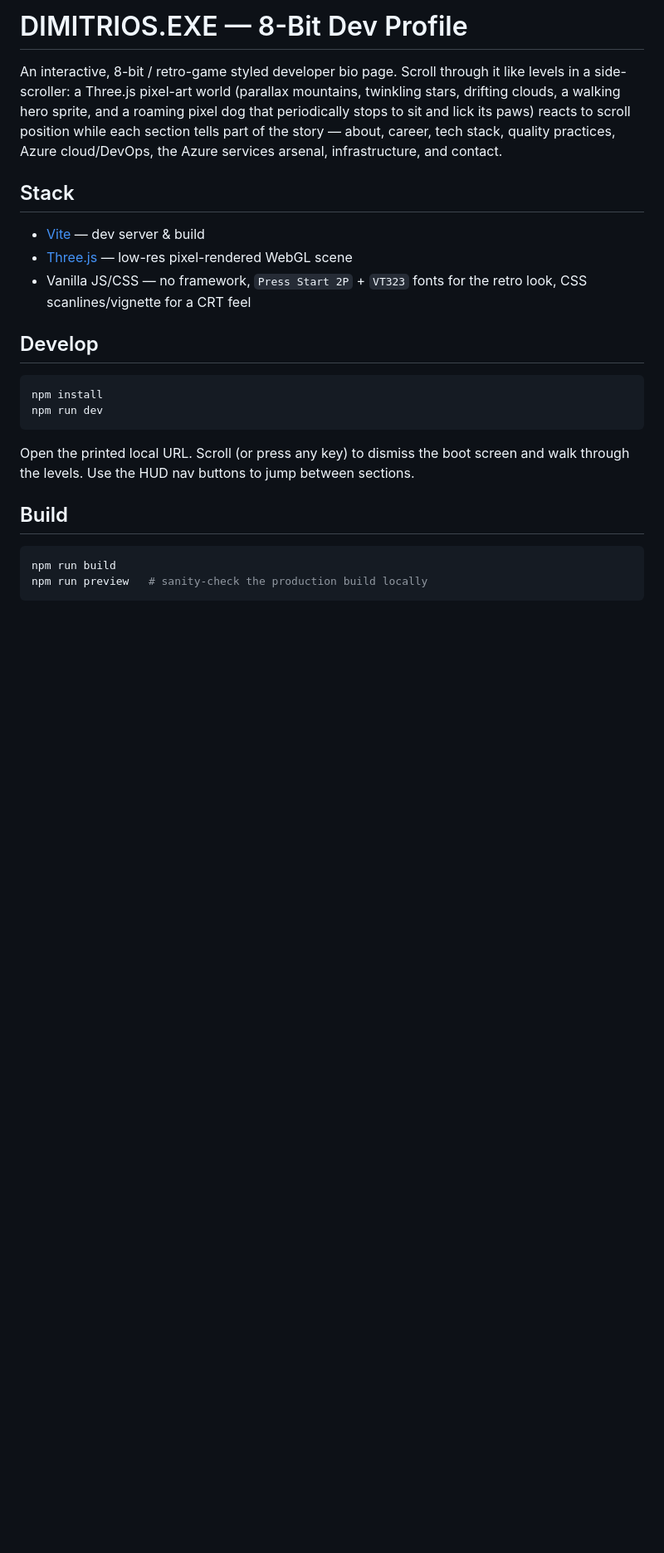
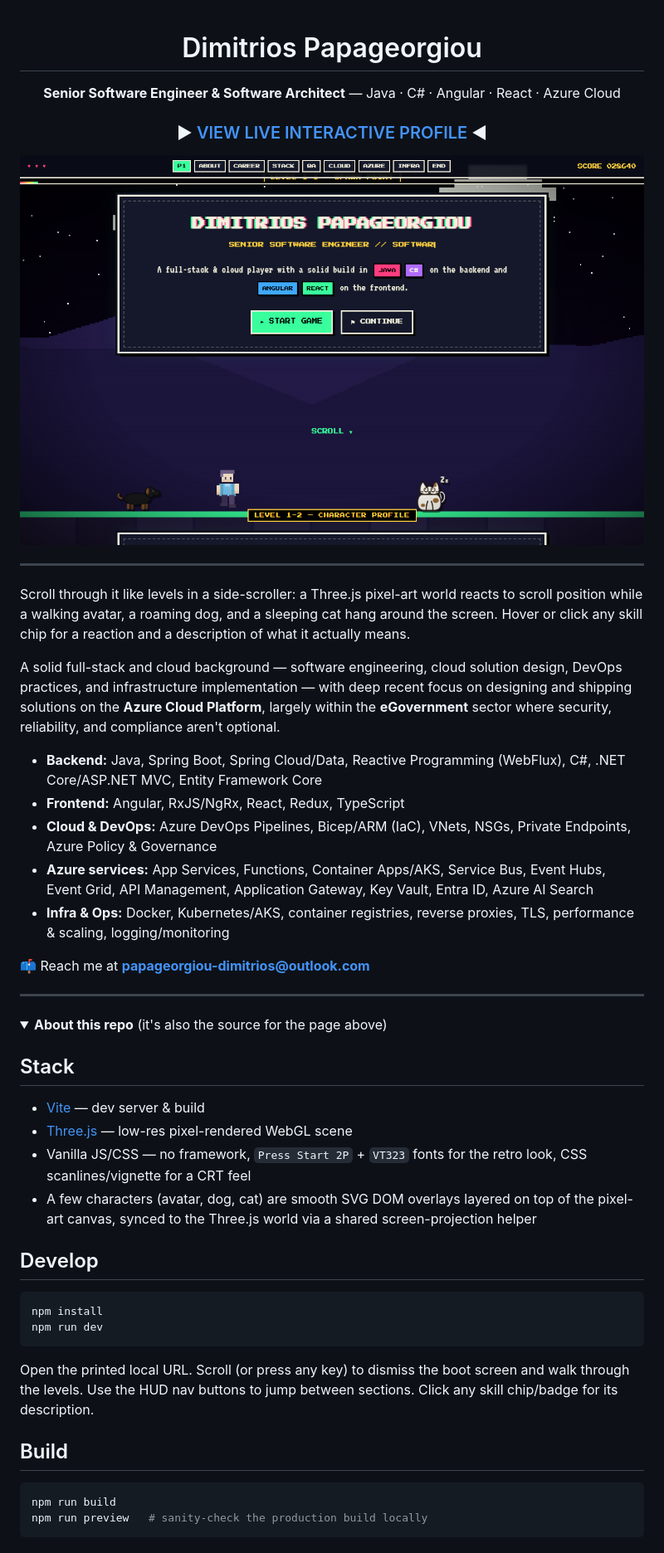
Before and after one commit to dimpapadev/dimpapadev, a Markdown page: README.md, the part around one of its changes. Shown at 83% size. GitHub-like rendering; pictures changed too: docs/screenshot.png (added); folded sections open; blank space fills up the shorter version.

Commit message:
Set up profile README landing page and Pages sub-path base
Since this repo is named to match the GitHub username, GitHub renders
its README on the profile page — restructure it as a landing page
(screenshot + link to the live site) rather than plain repo docs, since
profile READMEs can't run the actual interactive page. Also point Vite's
base at /dimpapadev/ to match where Pages will actually serve it.

Co-Authored-By: Claude Sonnet 4.6 <noreply@anthropic.com>

```diff
--- a/README.md
+++ b/README.md
@@ -1,12 +1,40 @@
-# DIMITRIOS.EXE — 8-Bit Dev Profile
+<div align="center">
 
-An interactive, 8-bit / retro-game styled developer bio page. Scroll
-through it like levels in a side-scroller: a Three.js pixel-art world
-(parallax mountains, twinkling stars, drifting clouds, a walking hero
-sprite, and a roaming pixel dog that periodically stops to sit and
-lick its paws) reacts to scroll position while each section tells part
-of the story — about, career, tech stack, quality practices, Azure
-cloud/DevOps, the Azure services arsenal, infrastructure, and contact.
+# Dimitrios Papageorgiou
+
+**Senior Software Engineer & Software Architect** — Java · C# · Angular · React · Azure Cloud
+
+### ▶ [VIEW LIVE INTERACTIVE PROFILE](https://dimpapadev.github.io/dimpapadev/) ◀
+
+[![View live site](docs/screenshot.png)](https://dimpapadev.github.io/dimpapadev/)
+
+</div>
+
+---
+
+Scroll through it like levels in a side-scroller: a Three.js pixel-art world
+reacts to scroll position while a walking avatar, a roaming dog, and a
+sleeping cat hang around the screen. Hover or click any skill chip for a
+reaction and a description of what it actually means.
+
+A solid full-stack and cloud background — software engineering, cloud
+solution design, DevOps practices, and infrastructure implementation — with
+deep recent focus on designing and shipping solutions on the **Azure Cloud
+Platform**, largely within the **eGovernment** sector where security,
+reliability, and compliance aren't optional.
+
+- **Backend:** Java, Spring Boot, Spring Cloud/Data, Reactive Programming (WebFlux), C#, .NET Core/ASP.NET MVC, Entity Framework Core
+- **Frontend:** Angular, RxJS/NgRx, React, Redux, TypeScript
+- **Cloud & DevOps:** Azure DevOps Pipelines, Bicep/ARM (IaC), VNets, NSGs, Private Endpoints, Azure Policy & Governance
+- **Azure services:** App Services, Functions, Container Apps/AKS, Service Bus, Event Hubs, Event Grid, API Management, Application Gateway, Key Vault, Entra ID, Azure AI Search
+- **Infra & Ops:** Docker, Kubernetes/AKS, container registries, reverse proxies, TLS, performance & scaling, logging/monitoring
+
+📫 Reach me at **papageorgiou-dimitrios@outlook.com**
+
+---
+
+<details>
+<summary><strong>About this repo</strong> (it's also the source for the page above)</summary>
 
 ## Stack
 
@@ -14,6 +42,9 @@ cloud/DevOps, the Azure services arsenal, infrastructure, and contact.
 - [Three.js](https://threejs.org/) — low-res pixel-rendered WebGL scene
 - Vanilla JS/CSS — no framework, `Press Start 2P` + `VT323` fonts for
   the retro look, CSS scanlines/vignette for a CRT feel
+- A few characters (avatar, dog, cat) are smooth SVG DOM overlays layered
+  on top of the pixel-art canvas, synced to the Three.js world via a
+  shared screen-projection helper
 
 ## Develop
 
@@ -24,7 +55,7 @@ npm run dev
 
 Open the printed local URL. Scroll (or press any key) to dismiss the
 boot screen and walk through the levels. Use the HUD nav buttons to
-jump between sections.
+jump between sections. Click any skill chip/badge for its description.
 
 ## Build
 
```
Also changed, not shown: other parts of README.md (+15 -6 lines), 1 other file.
